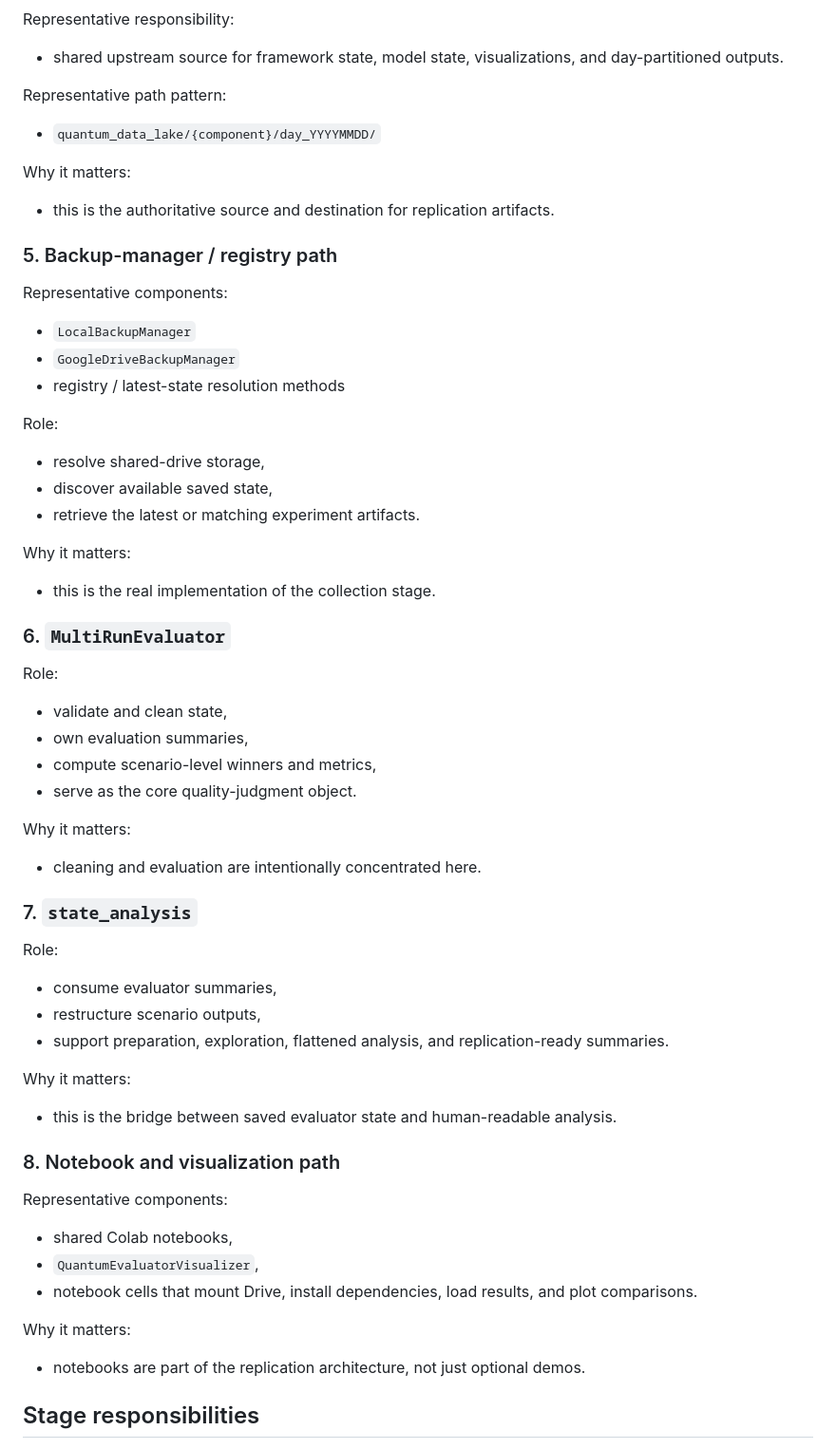
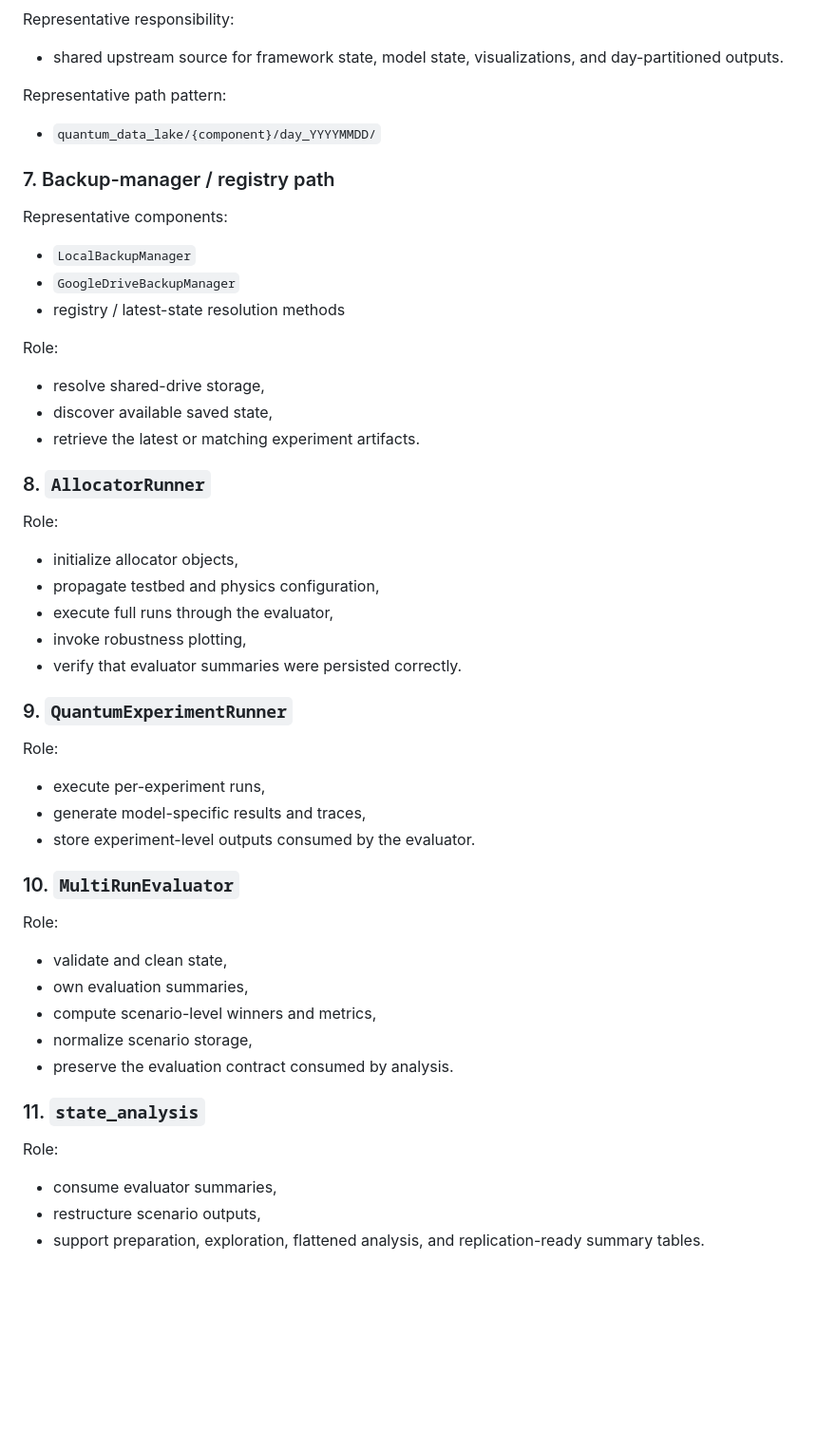
Before and after one commit to pzg8794/DSCI601-Project_Proposal, a Markdown page: architecture_report/draft1/components.md, the part around one of its changes. Shown at 95% size. Rendered like a GitHub page; blank space fills up the shorter version.

Commit message:
Align draft1 components with final stage-object mapping and fairness-performance layer

```diff
--- a/architecture_report/draft1/components.md
+++ b/architecture_report/draft1/components.md
@@ -69,10 +90,7 @@ Representative responsibility:
 Representative path pattern:
 - `quantum_data_lake/{component}/day_YYYYMMDD/`
 
-Why it matters:
-- this is the authoritative source and destination for replication artifacts.
-
-### 5. Backup-manager / registry path
+### 7. Backup-manager / registry path
 Representative components:
 - `LocalBackupManager`
 - `GoogleDriveBackupManager`
@@ -83,38 +101,32 @@ Role:
 - discover available saved state,
 - retrieve the latest or matching experiment artifacts.
 
-Why it matters:
-- this is the real implementation of the collection stage.
+### 8. `AllocatorRunner`
+Role:
+- initialize allocator objects,
+- propagate testbed and physics configuration,
+- execute full runs through the evaluator,
+- invoke robustness plotting,
+- verify that evaluator summaries were persisted correctly.
 
-### 6. `MultiRunEvaluator`
+### 9. `QuantumExperimentRunner`
+Role:
+- execute per-experiment runs,
+- generate model-specific results and traces,
+- store experiment-level outputs consumed by the evaluator.
+
+### 10. `MultiRunEvaluator`
 Role:
 - validate and clean state,
 - own evaluation summaries,
 - compute scenario-level winners and metrics,
-- serve as the core quality-judgment object.
+- normalize scenario storage,
+- preserve the evaluation contract consumed by analysis.
 
-Why it matters:
-- cleaning and evaluation are intentionally concentrated here.
-
-### 7. `state_analysis`
+### 11. `state_analysis`
 Role:
 - consume evaluator summaries,
 - restructure scenario outputs,
 - support preparation, exploration, flattened analysis, and replication-ready
-  summaries.
+  summary tables.
 
-Why it matters:
-- this is the bridge between saved evaluator state and human-readable analysis.
-
-### 8. Notebook and visualization path
-Representative components:
-- shared Colab notebooks,
-- `QuantumEvaluatorVisualizer`,
-- notebook cells that mount Drive, install dependencies, load results, and plot
-  comparisons.
-
-Why it matters:
-- notebooks are part of the replication architecture, not just optional demos.
-
-## Stage responsibilities
-
```
Also changed, not shown: other parts of architecture_report/draft1/components.md (+59 -102 lines).
